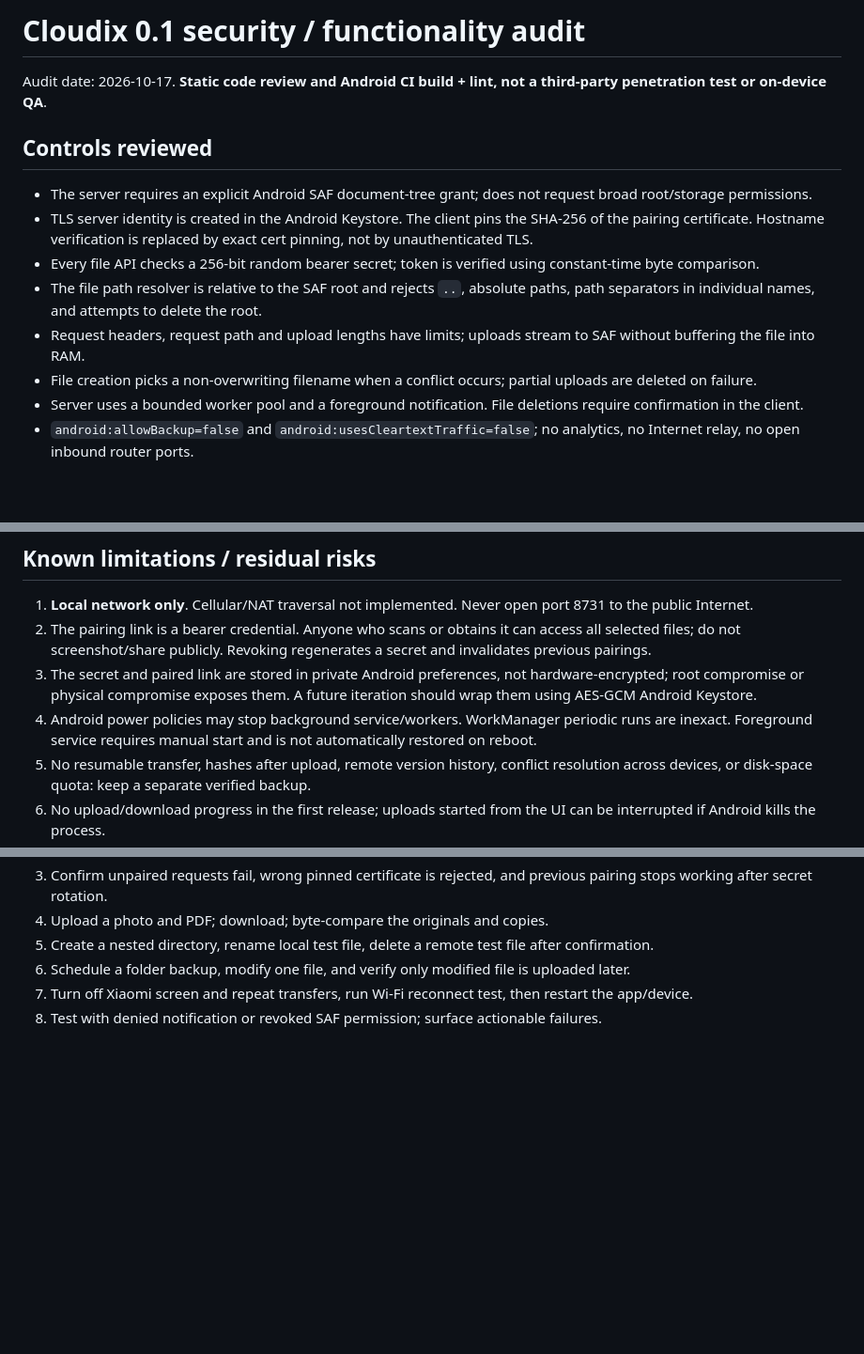
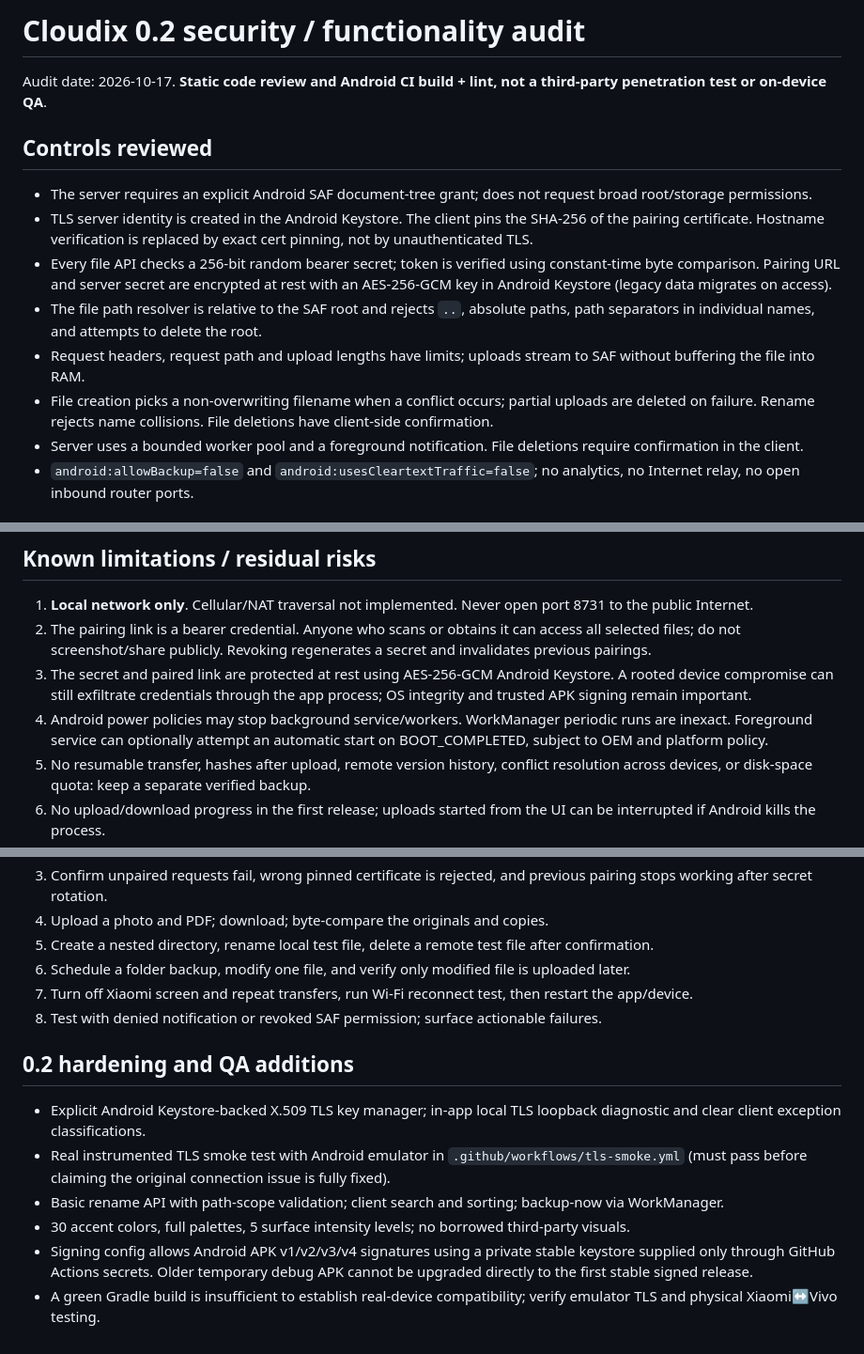
Before and after one commit to 1337Detailing/Cloudix, a Markdown page: SECURITY_AUDIT.md, 3 parts joined by grey strips. Shown at 94% size. GitHub-like rendering; blank space fills up the shorter version.

```diff
--- a/SECURITY_AUDIT.md
+++ b/SECURITY_AUDIT.md
@@ -1,14 +1,14 @@
-# Cloudix 0.1 security / functionality audit
+# Cloudix 0.2 security / functionality audit
 
 Audit date: 2026-10-17. **Static code review and Android CI build + lint, not a third-party penetration test or on-device QA**.
 
 ## Controls reviewed
 - The server requires an explicit Android SAF document-tree grant; does not request broad root/storage permissions.
 - TLS server identity is created in the Android Keystore. The client pins the SHA-256 of the pairing certificate. Hostname verification is replaced by exact cert pinning, not by unauthenticated TLS.
-- Every file API checks a 256-bit random bearer secret; token is verified using constant-time byte comparison.
+- Every file API checks a 256-bit random bearer secret; token is verified using constant-time byte comparison. Pairing URL and server secret are encrypted at rest with an AES-256-GCM key in Android Keystore (legacy data migrates on access).
 - The file path resolver is relative to the SAF root and rejects `..`, absolute paths, path separators in individual names, and attempts to delete the root.
 - Request headers, request path and upload lengths have limits; uploads stream to SAF without buffering the file into RAM.
-- File creation picks a non-overwriting filename when a conflict occurs; partial uploads are deleted on failure.
+- File creation picks a non-overwriting filename when a conflict occurs; partial uploads are deleted on failure. Rename rejects name collisions. File deletions have client-side confirmation.
 - Server uses a bounded worker pool and a foreground notification. File deletions require confirmation in the client.
 - `android:allowBackup=false` and `android:usesCleartextTraffic=false`; no analytics, no Internet relay, no open inbound router ports.
 
@@ -21,8 +21,8 @@ Audit date: 2026-10-17. **Static code review and Android CI build + lint, not a
 ## Known limitations / residual risks
 1. **Local network only**. Cellular/NAT traversal not implemented. Never open port 8731 to the public Internet.
 2. The pairing link is a bearer credential. Anyone who scans or obtains it can access all selected files; do not screenshot/share publicly. Revoking regenerates a secret and invalidates previous pairings.
-3. The secret and paired link are stored in private Android preferences, not hardware-encrypted; root compromise or physical compromise exposes them. A future iteration should wrap them using AES-GCM Android Keystore.
-4. Android power policies may stop background service/workers. WorkManager periodic runs are inexact. Foreground service requires manual start and is not automatically restored on reboot.
+3. The secret and paired link are protected at rest using AES-256-GCM Android Keystore. A rooted device compromise can still exfiltrate credentials through the app process; OS integrity and trusted APK signing remain important.
+4. Android power policies may stop background service/workers. WorkManager periodic runs are inexact. Foreground service can optionally attempt an automatic start on BOOT_COMPLETED, subject to OEM and platform policy.
 5. No resumable transfer, hashes after upload, remote version history, conflict resolution across devices, or disk-space quota: keep a separate verified backup.
 6. No upload/download progress in the first release; uploads started from the UI can be interrupted if Android kills the process.
 7. Network parser is intentionally minimal. Before exposure beyond a trusted LAN, replace it with a hardened HTTP implementation; add rate limiting, extensive fuzz testing, resource quotas and transport integration tests.
@@ -39,3 +39,11 @@ Audit date: 2026-10-17. **Static code review and Android CI build + lint, not a
 6. Schedule a folder backup, modify one file, and verify only modified file is uploaded later.
 7. Turn off Xiaomi screen and repeat transfers, run Wi-Fi reconnect test, then restart the app/device.
 8. Test with denied notification or revoked SAF permission; surface actionable failures.
+
+## 0.2 hardening and QA additions
+- Explicit Android Keystore-backed X.509 TLS key manager; in-app local TLS loopback diagnostic and clear client exception classifications.
+- Real instrumented TLS smoke test with Android emulator in `.github/workflows/tls-smoke.yml` (must pass before claiming the original connection issue is fully fixed).
+- Basic rename API with path-scope validation; client search and sorting; backup-now via WorkManager.
+- 30 accent colors, full palettes, 5 surface intensity levels; no borrowed third-party visuals.
+- Signing config allows Android APK v1/v2/v3/v4 signatures using a private stable keystore supplied only through GitHub Actions secrets. Older temporary debug APK cannot be upgraded directly to the first stable signed release.
+- A green Gradle build is insufficient to establish real-device compatibility; verify emulator TLS and physical Xiaomi↔Vivo testing.
```
Also changed, not shown: README.md (+16 -8 lines).
